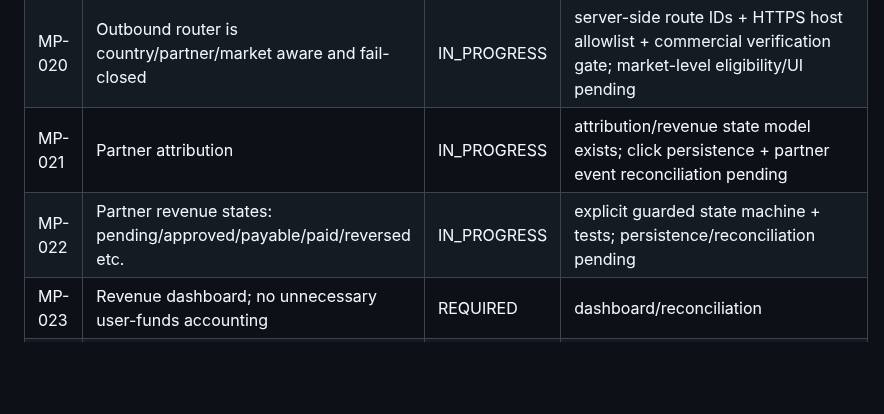
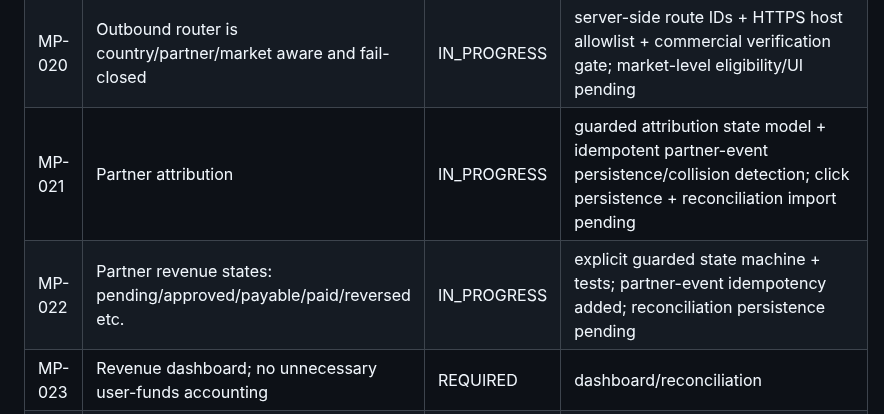
Before and after one commit to dbdanielbaracho/MARKETPULSE, a Markdown page: docs/REQUIREMENTS.md, the part around the change. GitHub-like rendering; blank space fills up the shorter version.

Commit message:
docs: record partner event idempotency progress

```diff
--- a/docs/REQUIREMENTS.md
+++ b/docs/REQUIREMENTS.md
@@ -24,8 +24,8 @@ This registry is the scope-control source of truth. A requirement may not disapp
 | MP-018 | Telegram distribution | REQUIRED | provider integration |
 | MP-019 | WhatsApp distribution where channel policy permits | REQUIRED | policy + provider integration |
 | MP-020 | Outbound router is country/partner/market aware and fail-closed | IN_PROGRESS | server-side route IDs + HTTPS host allowlist + commercial verification gate; market-level eligibility/UI pending |
-| MP-021 | Partner attribution | IN_PROGRESS | attribution/revenue state model exists; click persistence + partner event reconciliation pending |
-| MP-022 | Partner revenue states: pending/approved/payable/paid/reversed etc. | IN_PROGRESS | explicit guarded state machine + tests; persistence/reconciliation pending |
+| MP-021 | Partner attribution | IN_PROGRESS | guarded attribution state model + idempotent partner-event persistence/collision detection; click persistence + reconciliation import pending |
+| MP-022 | Partner revenue states: pending/approved/payable/paid/reversed etc. | IN_PROGRESS | explicit guarded state machine + tests; partner-event idempotency added; reconciliation persistence pending |
 | MP-023 | Revenue dashboard; no unnecessary user-funds accounting | REQUIRED | dashboard/reconciliation |
 | MP-024 | Mobile-first, simple, accessible website | IN_PROGRESS | dynamic baseline UI; usability/accessibility audit pending |
 | MP-025 | Search and category discovery | IN_PROGRESS | dynamic API/UI implemented; live worker pending |
```
